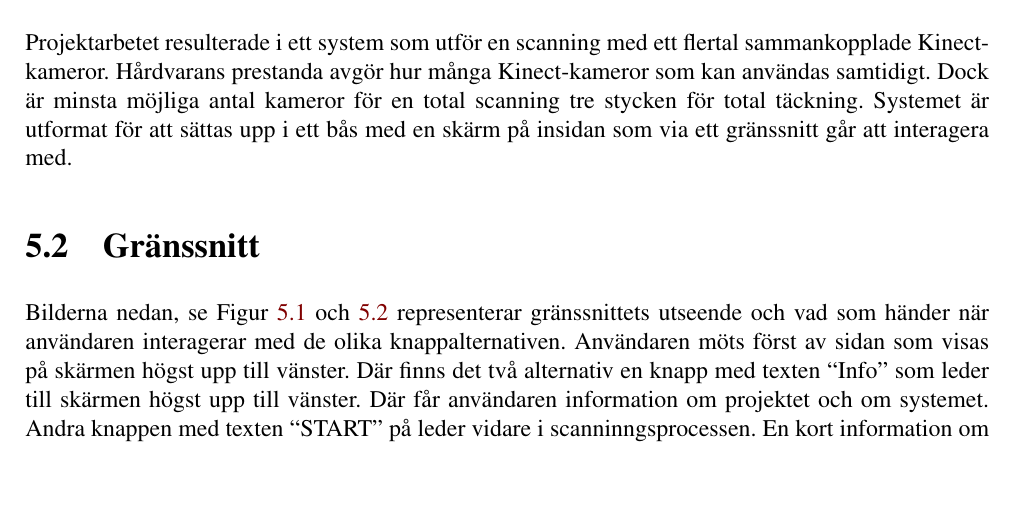
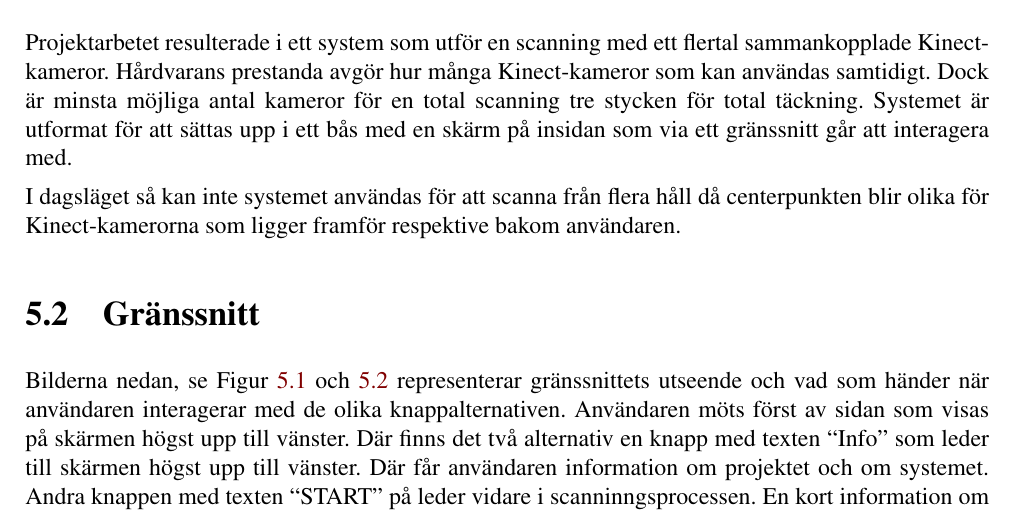
Before and after one commit to tistatos/Medusa, a LaTeX book (rapport/rapport.tex): part of page 25 of 39, cut so that both start at the same text, the shorter picture padded with empty space. Compiled offline with pdfLaTeX.

Commit message:
some improvments to the paper

```diff
--- a/rapport/rapport.tex
+++ b/rapport/rapport.tex
@@ -370,6 +370,9 @@ För att lagra filerna används MongoDB, vilket möjliggör lagring av \emph{obj
 \chapter{Resultat}
 \section{Scanning}
 Projektarbetet resulterade i ett system som utför en scanning med ett flertal sammankopplade Kinect-kameror. Hårdvarans prestanda avgör hur många Kinect-kameror som kan användas samtidigt. Dock är minsta möjliga antal kameror för en total scanning tre stycken för total täckning. Systemet är utformat för att sättas upp i ett bås med en skärm på insidan som via ett gränssnitt går att interagera med.
+
+I dagsläget så kan inte systemet användas för att scanna från flera håll då centerpunkten blir olika för Kinect-kamerorna som ligger framför respektive bakom användaren.
+
 \section{Gränssnitt}
 Bilderna nedan, se Figur \ref{fig:gui1} och \ref{fig:gui2} representerar gränssnittets utseende och vad som händer när användaren interagerar med de olika knappalternativen. Användaren möts först av sidan som visas på skärmen högst upp till vänster. Där finns det två alternativ en knapp med texten “Info” som leder till skärmen högst upp till vänster. Där får användaren information om projektet och om systemet. Andra knappen med texten “START” på leder vidare i scanninngsprocessen. En kort information om vad användaren ska göra för att starta scanningen och en tillhörande knapp under informationen som leder till sidan längst ner till höger. Den sidan visar en nedräkning på när scanningen startas och användaren hinner ställa sig i den position den vill bli scannad i. När nedräkningen når noll kommer användaren vidare till nästa sida som visar en laddningssymbol på hur långt scanningen har kommit. När den är fylld kommer användaren till sista sidan och 3D-modellen visas och får då tre alternativ.
 
```
